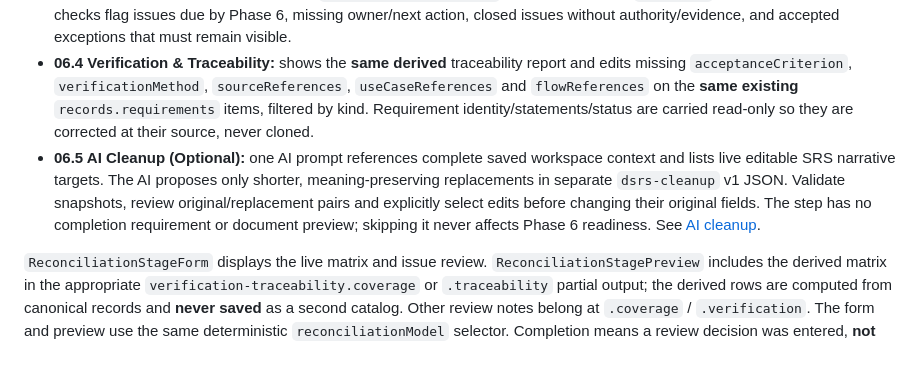
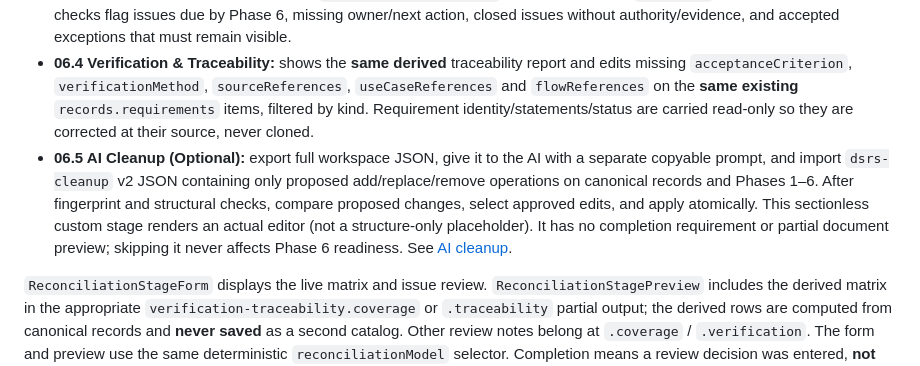
Before and after one commit to FireController1847/ai-dynamic-srs, a Markdown page: docs/srs-construction-workflow.md, the part around the change. Rendered like a GitHub page.

Commit message:
Update workflow documentation for implemented full JSON cleanup stage

```diff
--- a/docs/srs-construction-workflow.md
+++ b/docs/srs-construction-workflow.md
@@ -183,7 +183,7 @@ Phase 6 is implemented in `features/software-requirements/phase-six/`. It has fo
 - **06.2 Cross-Model Consistency:** examines remaining model questions, missing/retired links, inconsistent roles and paths, proposed quality targets, and unvalidated assumptions/constraints. Findings are advisory and identify the original record to correct.
 - **06.3 Gaps & Conflicts:** edits the same `records.evidenceIssues` register with stable `SRS-ISS-*` IDs. Follow-through checks flag issues due by Phase 6, missing owner/next action, closed issues without authority/evidence, and accepted exceptions that must remain visible.
 - **06.4 Verification & Traceability:** shows the **same derived** traceability report and edits missing `acceptanceCriterion`, `verificationMethod`, `sourceReferences`, `useCaseReferences` and `flowReferences` on the **same existing** `records.requirements` items, filtered by kind. Requirement identity/statements/status are carried read-only so they are corrected at their source, never cloned.
-- **06.5 AI Cleanup (Optional):** one AI prompt references complete saved workspace context and lists live editable SRS narrative targets. The AI proposes only shorter, meaning-preserving replacements in separate `dsrs-cleanup` v1 JSON. Validate snapshots, review original/replacement pairs and explicitly select edits before changing their original fields. The step has no completion requirement or document preview; skipping it never affects Phase 6 readiness. See [AI cleanup](ai-cleanup.md).
+- **06.5 AI Cleanup (Optional):** export full workspace JSON, give it to the AI with a separate copyable prompt, and import `dsrs-cleanup` v2 JSON containing only proposed add/replace/remove operations on canonical records and Phases 1–6. After fingerprint and structural checks, compare proposed changes, select approved edits, and apply atomically. This sectionless custom stage renders an actual editor (not a structure-only placeholder). It has no completion requirement or partial document preview; skipping it never affects Phase 6 readiness. See [AI cleanup](ai-cleanup.md).
 
 `ReconciliationStageForm` displays the live matrix and issue review. `ReconciliationStagePreview` includes the derived matrix in the appropriate `verification-traceability.coverage` or `.traceability` partial output; the derived rows are computed from canonical records and **never saved** as a second catalog. Other review notes belong at `.coverage` / `.verification`. The form and preview use the same deterministic `reconciliationModel` selector. Completion means a review decision was entered, **not** that unresolved gaps, verification plans, or proposed thresholds were approved. Verification execution/results remain separate from the plan; selecting Test or entering an acceptance criterion does not demonstrate that a test passed. Phase 7 will assemble accepted content by `document-outline.ts`; its placeholder status is unchanged.
 
```
